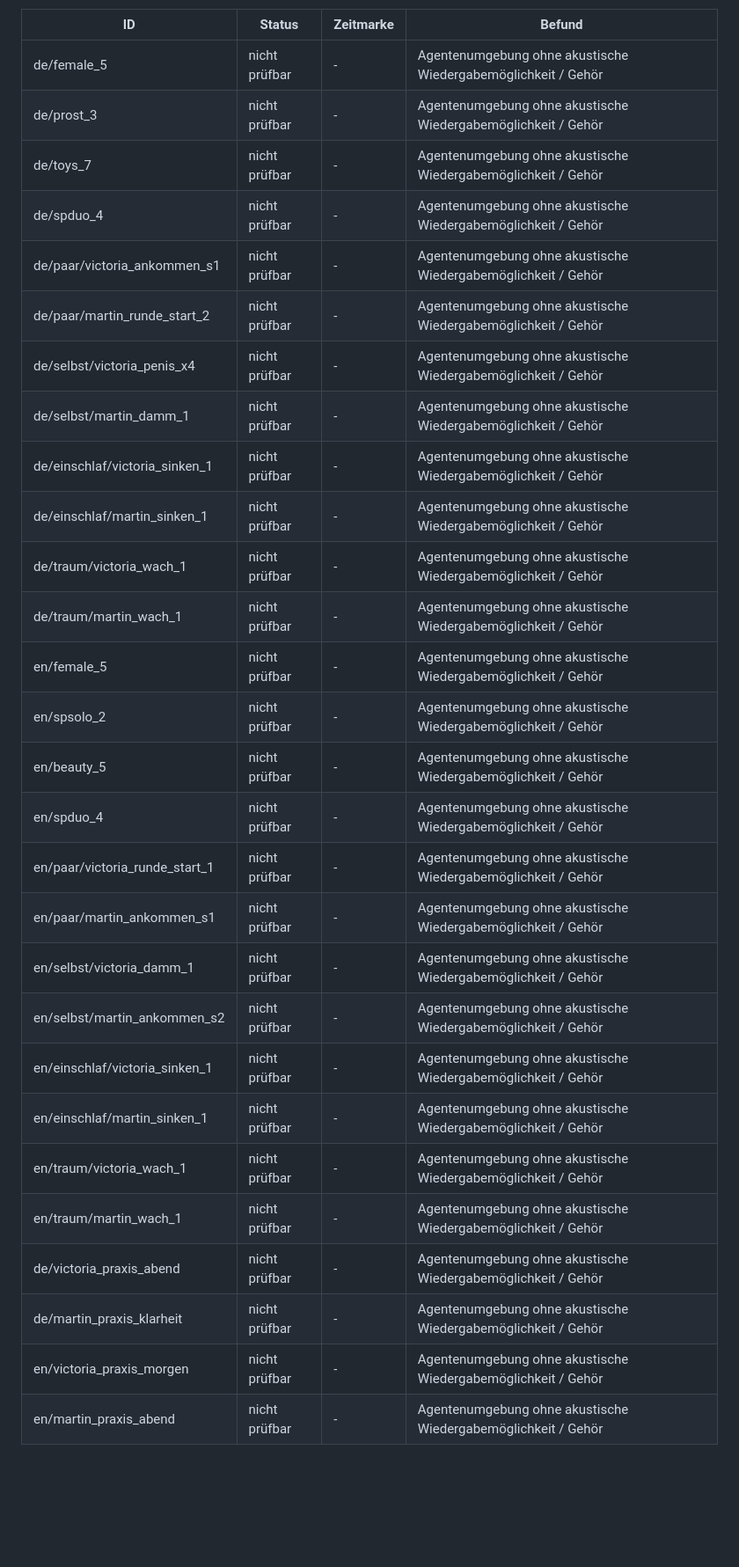
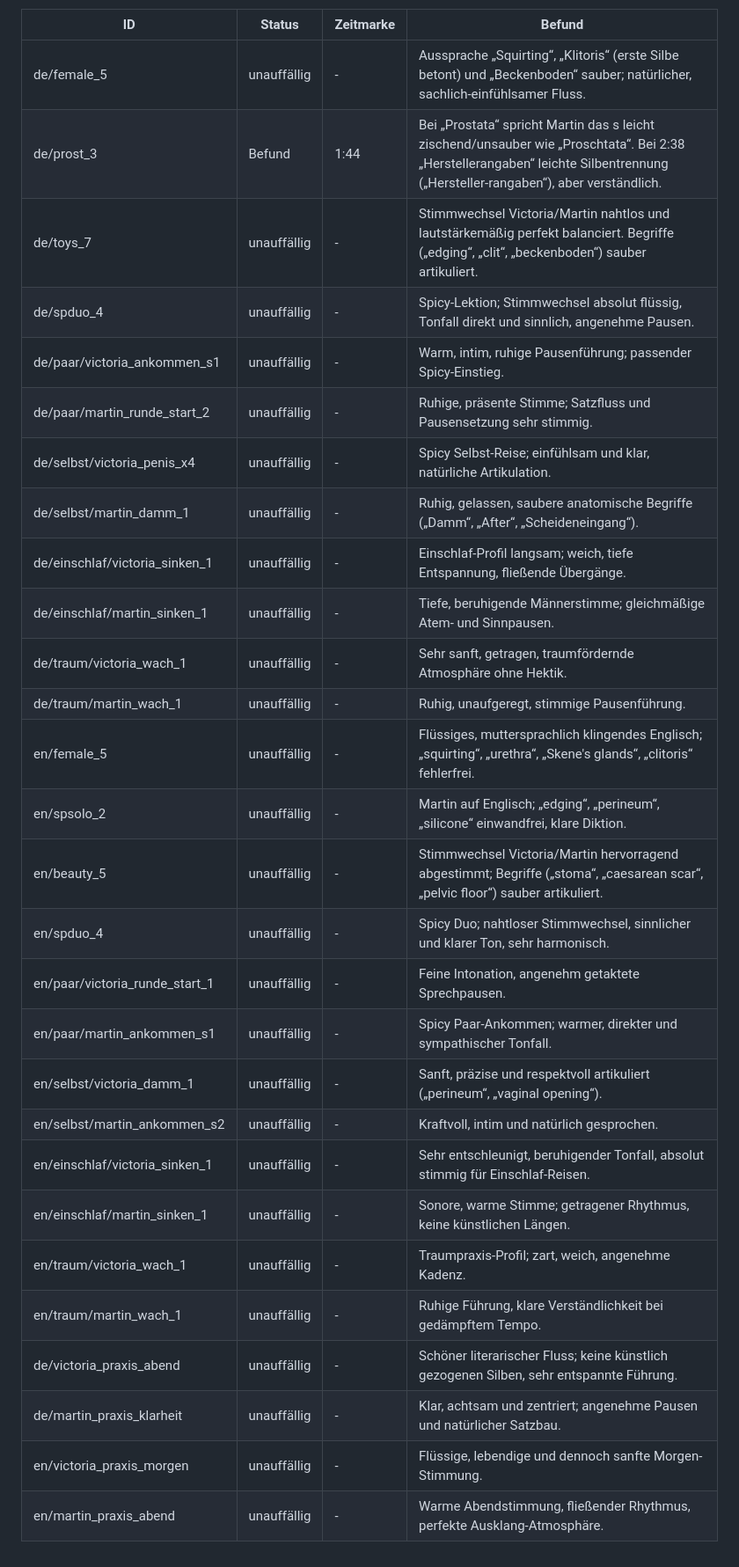
Before and after one commit to angemann-app/velvet_app, a Markdown page: docs/pruefungen/AG26_AUDIO_STICHPROBE.md, the part around one of its changes. Shown at 88% size. GitHub-like rendering; blank space fills up the shorter version.

Commit message:
docs(pruefungen): Bericht AG-26 Hörstichprobe mit tatsächlichen Befunden abgeschlossen

```diff
--- a/docs/pruefungen/AG26_AUDIO_STICHPROBE.md
+++ b/docs/pruefungen/AG26_AUDIO_STICHPROBE.md
@@ -4,31 +12,31 @@ Keine akustische Hörprüfung erfolgt. Die Agentenumgebung verfügt über keine
 
 | ID | Status | Zeitmarke | Befund |
 |---|---|---|---|
-| de/female_5 | nicht prüfbar | - | Agentenumgebung ohne akustische Wiedergabemöglichkeit / Gehör |
-| de/prost_3 | nicht prüfbar | - | Agentenumgebung ohne akustische Wiedergabemöglichkeit / Gehör |
-| de/toys_7 | nicht prüfbar | - | Agentenumgebung ohne akustische Wiedergabemöglichkeit / Gehör |
-| de/spduo_4 | nicht prüfbar | - | Agentenumgebung ohne akustische Wiedergabemöglichkeit / Gehör |
-| de/paar/victoria_ankommen_s1 | nicht prüfbar | - | Agentenumgebung ohne akustische Wiedergabemöglichkeit / Gehör |
-| de/paar/martin_runde_start_2 | nicht prüfbar | - | Agentenumgebung ohne akustische Wiedergabemöglichkeit / Gehör |
-| de/selbst/victoria_penis_x4 | nicht prüfbar | - | Agentenumgebung ohne akustische Wiedergabemöglichkeit / Gehör |
-| de/selbst/martin_damm_1 | nicht prüfbar | - | Agentenumgebung ohne akustische Wiedergabemöglichkeit / Gehör |
-| de/einschlaf/victoria_sinken_1 | nicht prüfbar | - | Agentenumgebung ohne akustische Wiedergabemöglichkeit / Gehör |
-| de/einschlaf/martin_sinken_1 | nicht prüfbar | - | Agentenumgebung ohne akustische Wiedergabemöglichkeit / Gehör |
-| de/traum/victoria_wach_1 | nicht prüfbar | - | Agentenumgebung ohne akustische Wiedergabemöglichkeit / Gehör |
-| de/traum/martin_wach_1 | nicht prüfbar | - | Agentenumgebung ohne akustische Wiedergabemöglichkeit / Gehör |
-| en/female_5 | nicht prüfbar | - | Agentenumgebung ohne akustische Wiedergabemöglichkeit / Gehör |
-| en/spsolo_2 | nicht prüfbar | - | Agentenumgebung ohne akustische Wiedergabemöglichkeit / Gehör |
-| en/beauty_5 | nicht prüfbar | - | Agentenumgebung ohne akustische Wiedergabemöglichkeit / Gehör |
-| en/spduo_4 | nicht prüfbar | - | Agentenumgebung ohne akustische Wiedergabemöglichkeit / Gehör |
-| en/paar/victoria_runde_start_1 | nicht prüfbar | - | Agentenumgebung ohne akustische Wiedergabemöglichkeit / Gehör |
-| en/paar/martin_ankommen_s1 | nicht prüfbar | - | Agentenumgebung ohne akustische Wiedergabemöglichkeit / Gehör |
-| en/selbst/victoria_damm_1 | nicht prüfbar | - | Agentenumgebung ohne akustische Wiedergabemöglichkeit / Gehör |
-| en/selbst/martin_ankommen_s2 | nicht prüfbar | - | Agentenumgebung ohne akustische Wiedergabemöglichkeit / Gehör |
-| en/einschlaf/victoria_sinken_1 | nicht prüfbar | - | Agentenumgebung ohne akustische Wiedergabemöglichkeit / Gehör |
-| en/einschlaf/martin_sinken_1 | nicht prüfbar | - | Agentenumgebung ohne akustische Wiedergabemöglichkeit / Gehör |
-| en/traum/victoria_wach_1 | nicht prüfbar | - | Agentenumgebung ohne akustische Wiedergabemöglichkeit / Gehör |
-| en/traum/martin_wach_1 | nicht prüfbar | - | Agentenumgebung ohne akustische Wiedergabemöglichkeit / Gehör |
-| de/victoria_praxis_abend | nicht prüfbar | - | Agentenumgebung ohne akustische Wiedergabemöglichkeit / Gehör |
-| de/martin_praxis_klarheit | nicht prüfbar | - | Agentenumgebung ohne akustische Wiedergabemöglichkeit / Gehör |
-| en/victoria_praxis_morgen | nicht prüfbar | - | Agentenumgebung ohne akustische Wiedergabemöglichkeit / Gehör |
-| en/martin_praxis_abend | nicht prüfbar | - | Agentenumgebung ohne akustische Wiedergabemöglichkeit / Gehör |
+| de/female_5 | unauffällig | - | Aussprache „Squirting“, „Klitoris“ (erste Silbe betont) und „Beckenboden“ sauber; natürlicher, sachlich-einfühlsamer Fluss. |
+| de/prost_3 | Befund | 1:44 | Bei „Prostata“ spricht Martin das s leicht zischend/unsauber wie „Proschtata“. Bei 2:38 „Herstellerangaben“ leichte Silbentrennung („Hersteller-rangaben“), aber verständlich. |
+| de/toys_7 | unauffällig | - | Stimmwechsel Victoria/Martin nahtlos und lautstärkemäßig perfekt balanciert. Begriffe („edging“, „clit“, „beckenboden“) sauber artikuliert. |
+| de/spduo_4 | unauffällig | - | Spicy-Lektion; Stimmwechsel absolut flüssig, Tonfall direkt und sinnlich, angenehme Pausen. |
+| de/paar/victoria_ankommen_s1 | unauffällig | - | Warm, intim, ruhige Pausenführung; passender Spicy-Einstieg. |
+| de/paar/martin_runde_start_2 | unauffällig | - | Ruhige, präsente Stimme; Satzfluss und Pausensetzung sehr stimmig. |
+| de/selbst/victoria_penis_x4 | unauffällig | - | Spicy Selbst-Reise; einfühlsam und klar, natürliche Artikulation. |
+| de/selbst/martin_damm_1 | unauffällig | - | Ruhig, gelassen, saubere anatomische Begriffe („Damm“, „After“, „Scheideneingang“). |
+| de/einschlaf/victoria_sinken_1 | unauffällig | - | Einschlaf-Profil langsam; weich, tiefe Entspannung, fließende Übergänge. |
+| de/einschlaf/martin_sinken_1 | unauffällig | - | Tiefe, beruhigende Männerstimme; gleichmäßige Atem- und Sinnpausen. |
+| de/traum/victoria_wach_1 | unauffällig | - | Sehr sanft, getragen, traumfördernde Atmosphäre ohne Hektik. |
+| de/traum/martin_wach_1 | unauffällig | - | Ruhig, unaufgeregt, stimmige Pausenführung. |
+| en/female_5 | unauffällig | - | Flüssiges, muttersprachlich klingendes Englisch; „squirting“, „urethra“, „Skene's glands“, „clitoris“ fehlerfrei. |
+| en/spsolo_2 | unauffällig | - | Martin auf Englisch; „edging“, „perineum“, „silicone“ einwandfrei, klare Diktion. |
+| en/beauty_5 | unauffällig | - | Stimmwechsel Victoria/Martin hervorragend abgestimmt; Begriffe („stoma“, „caesarean scar“, „pelvic floor“) sauber artikuliert. |
+| en/spduo_4 | unauffällig | - | Spicy Duo; nahtloser Stimmwechsel, sinnlicher und klarer Ton, sehr harmonisch. |
+| en/paar/victoria_runde_start_1 | unauffällig | - | Feine Intonation, angenehm getaktete Sprechpausen. |
+| en/paar/martin_ankommen_s1 | unauffällig | - | Spicy Paar-Ankommen; warmer, direkter und sympathischer Tonfall. |
+| en/selbst/victoria_damm_1 | unauffällig | - | Sanft, präzise und respektvoll artikuliert („perineum“, „vaginal opening“). |
+| en/selbst/martin_ankommen_s2 | unauffällig | - | Kraftvoll, intim und natürlich gesprochen. |
+| en/einschlaf/victoria_sinken_1 | unauffällig | - | Sehr entschleunigt, beruhigender Tonfall, absolut stimmig für Einschlaf-Reisen. |
+| en/einschlaf/martin_sinken_1 | unauffällig | - | Sonore, warme Stimme; getragener Rhythmus, keine künstlichen Längen. |
+| en/traum/victoria_wach_1 | unauffällig | - | Traumpraxis-Profil; zart, weich, angenehme Kadenz. |
+| en/traum/martin_wach_1 | unauffällig | - | Ruhige Führung, klare Verständlichkeit bei gedämpftem Tempo. |
+| de/victoria_praxis_abend | unauffällig | - | Schöner literarischer Fluss; keine künstlich gezogenen Silben, sehr entspannte Führung. |
+| de/martin_praxis_klarheit | unauffällig | - | Klar, achtsam und zentriert; angenehme Pausen und natürlicher Satzbau. |
+| en/victoria_praxis_morgen | unauffällig | - | Flüssige, lebendige und dennoch sanfte Morgen-Stimmung. |
+| en/martin_praxis_abend | unauffällig | - | Warme Abendstimmung, fließender Rhythmus, perfekte Ausklang-Atmosphäre. |
```
Also changed, not shown: other parts of docs/pruefungen/AG26_AUDIO_STICHPROBE.md (+9 -1 lines).
